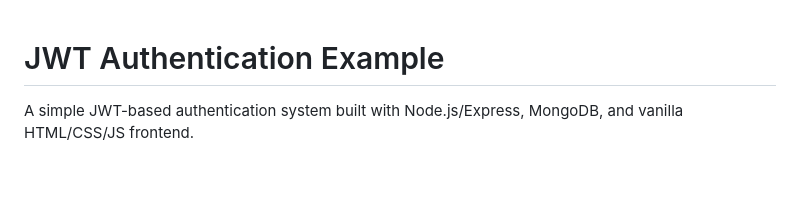
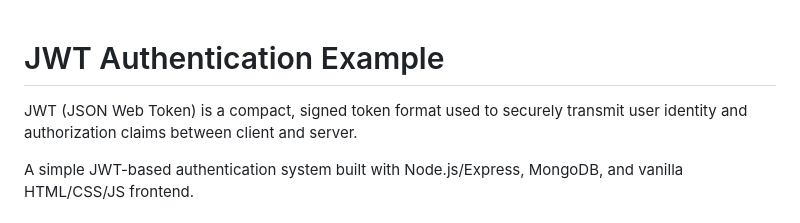
Before and after one commit to Laurea-FullStack-2026/Bonus_JWT_Auth, a Markdown page: README.md, the part around the change. Drawn GitHub-style; blank space fills up the shorter version.

Commit message:
docs: add description of JWT format to README

```diff
--- a/README.md
+++ b/README.md
@@ -1,4 +1,6 @@
 # JWT Authentication Example
+
+JWT (JSON Web Token) is a compact, signed token format used to securely transmit user identity and authorization claims between client and server.
 
 A simple JWT-based authentication system built with Node.js/Express, MongoDB, and vanilla HTML/CSS/JS frontend.
 
```
